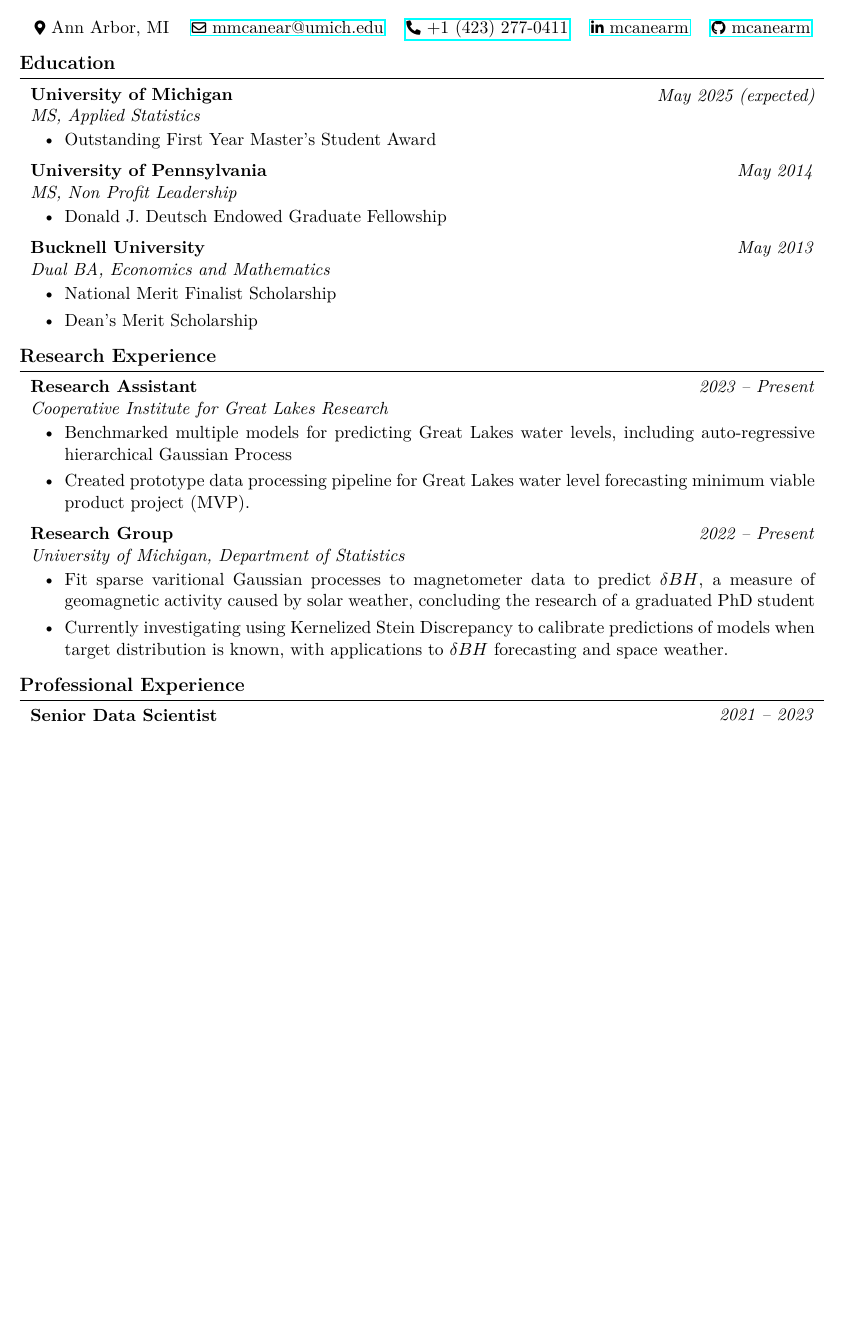
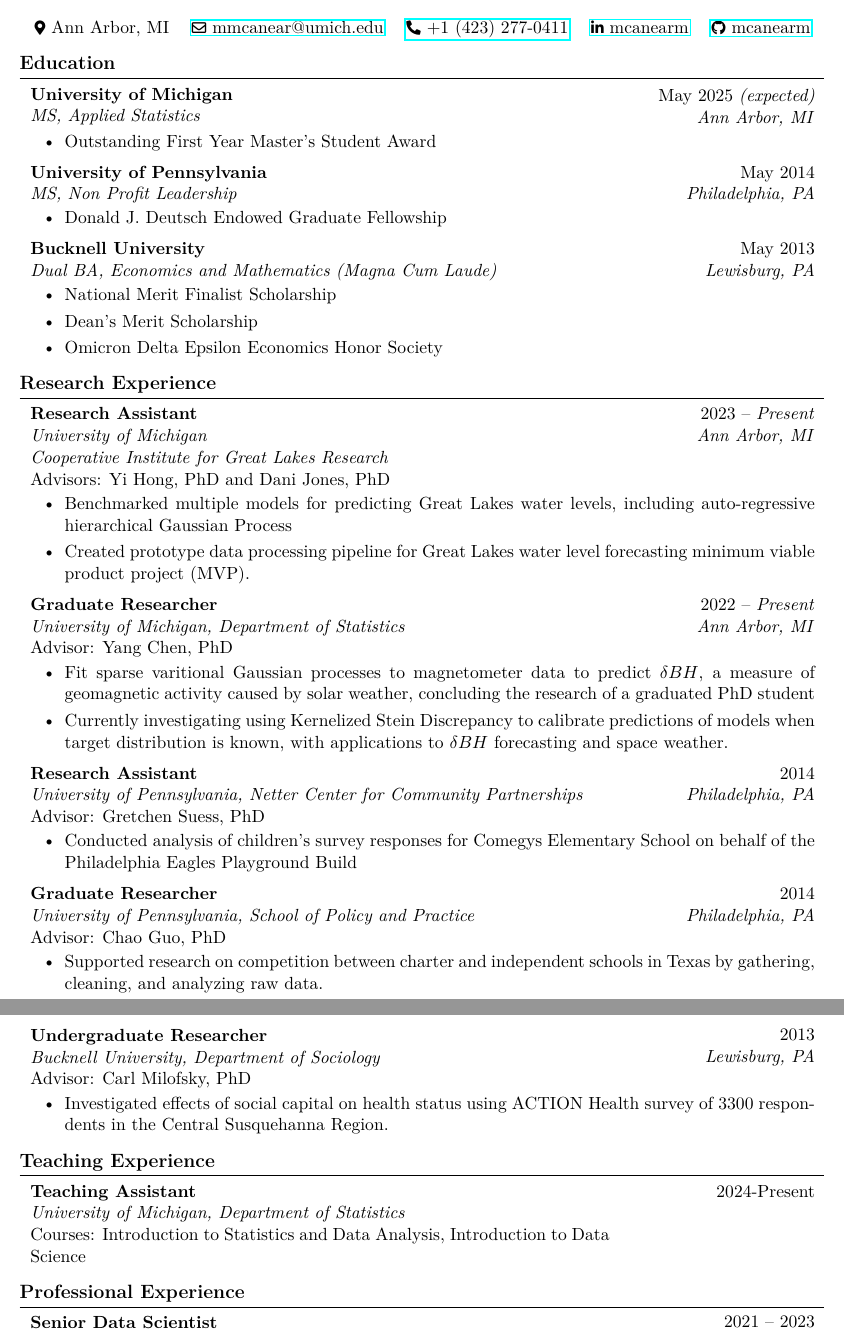
Before and after one commit to mcanearm/resume, a LaTeX CV (academic_cv/cv.tex): part of page 1 of 2 before the commit and two parts of pages 1 and 2 of 3 after it, the two joined at a grey line, cut so that both start at the same text, the shorter picture padded with empty space. Compiled offline with pdfLaTeX.

Commit message:
academic cv start

```diff
--- a/academic_cv/cv.tex
+++ b/academic_cv/cv.tex
@@ -40,7 +40,6 @@
     \usepackage[utf8]{inputenc}
     \usepackage{lmodern}
 \fi
-\usepackage{biblatex}
 
 % Some settings:
 \AtBeginEnvironment{adjustwidth}{\partopsep0pt} % remove space before adjustwidth environment
@@ -170,7 +169,10 @@
 \section{Education}
 
 \begin{twocolentry}{
-        \textit{May 2025 (expected)}}
+        May 2025 \textit{(expected)}
+
+        \textit{Ann Arbor, MI}
+    }
     \textbf{University of Michigan}
 
     \textit{MS, Applied Statistics}
@@ -185,7 +187,10 @@
 
 \vspace{0.2 cm}
 \begin{twocolentry}{
-        \textit{May 2014}}
+        May 2014
+
+        \textit{Philadelphia, PA}
+    }
     \textbf{University of Pennsylvania}
 
     \textit{MS, Non Profit Leadership}
@@ -199,26 +204,38 @@
 
 \vspace{0.2 cm}
 \begin{twocolentry}{
-        \textit{May 2013}}
+        May 2013
+
+        \textit{Lewisburg, PA}
+        }
     \textbf{Bucknell University}
 
-    \textit{Dual BA, Economics and Mathematics}
+    \textit{Dual BA, Economics and Mathematics (Magna Cum Laude)}
 \end{twocolentry}
 \vspace{0.05 cm}
 \begin{onecolentry}
     \begin{highlights}
         \item National Merit Finalist Scholarship
         \item Dean's Merit Scholarship
+        \item Omicron Delta Epsilon Economics Honor Society
     \end{highlights}
 \end{onecolentry}
 
 
 \section{Research Experience}
 
-\begin{twocolentry}{\textit{2023 – Present}}
+\begin{twocolentry}{2023 – \textit{Present}
+
+    \textit{Ann Arbor, MI}
+    }
+
     \textbf{Research Assistant}
 
+    \textit{University of Michigan}
+
     \textit{Cooperative Institute for Great Lakes Research}
+
+    Advisors: Yi Hong, PhD and Dani Jones, PhD
 \end{twocolentry}
 
 \vspace{0.05 cm}
@@ -231,10 +248,15 @@
 
 
 \vspace{0.2 cm}
-\begin{twocolentry}{\textit{2022 – Present}}
-    \textbf{Research Group}
+\begin{twocolentry}{2022 – \textit{Present}
+
+    \textit{Ann Arbor, MI}
+    }
+    \textbf{Graduate Researcher}
 
     \textit{University of Michigan, Department of Statistics}
+
+    Advisor: Yang Chen, PhD
 \end{twocolentry}
 
 \vspace{0.05 cm}
@@ -247,13 +269,87 @@
 \end{onecolentry}
 
 
+\vspace{0.2 cm}
+\begin{twocolentry}{2014
+
+    \textit{Philadelphia, PA}
+    }
+    \textbf{Research Assistant}
+
+    \textit{University of Pennsylvania, Netter Center for Community Partnerships}
+
+    Advisor: Gretchen Suess, PhD
+\end{twocolentry}
+
+\vspace{0.05 cm}
+\begin{onecolentry}
+    \begin{highlights}
+        \item Conducted analysis of children's survey responses for Comegys Elementary School on behalf of the Philadelphia Eagles Playground Build
+    \end{highlights}
+\end{onecolentry}
+
+\vspace{0.2cm}
+
+\begin{twocolentry}{2014
+
+    \textit{Philadelphia, PA}
+    }
+    \textbf{Graduate Researcher}
+
+    \textit{University of Pennsylvania, School of Policy and Practice}
+
+    Advisor: Chao Guo, PhD
+\end{twocolentry}
+
+\vspace{0.05 cm}
+\begin{onecolentry}
+    \begin{highlights}
+        \item Supported research on competition between charter and independent schools in Texas by gathering, cleaning, and analyzing raw data.
+    \end{highlights}
+\end{onecolentry}
+
+
+\vspace{0.2cm}
+
+\pagebreak
+\begin{twocolentry}{2013
+
+    \textit{Lewisburg, PA}
+    }
+    \textbf{Undergraduate Researcher}
+
+    \textit{Bucknell University, Department of Sociology}
+
+    Advisor: Carl Milofsky, PhD
+\end{twocolentry}
+
+\vspace{0.05 cm}
+\begin{onecolentry}
+    \begin{highlights}
+        \item  Investigated eﬀects of social capital on health status using ACTION Health
+        survey of 3300 respondents in the Central Susquehanna Region.
+    \end{highlights}
+\end{onecolentry}
+
+\section{Teaching Experience}
+
+\begin{twocolentry}{2024-Present}
+    \textbf{Teaching Assistant}
+
+    \textit{University of Michigan, Department of Statistics}
+
+    Courses: Introduction to Statistics and Data Analysis, Introduction to Data Science
+
+
+\end{twocolentry}
+
 
 \section{Professional Experience}
 
 \begin{twocolentry}{
-    \textit{2021 – 2023}
+        2021 – 2023
 
-    San Diego, CA
+        \textit{San Diego, CA}
     }
     \textbf{Senior Data Scientist}
 
```
Also changed, not shown: academic_cv/cv.tex (51 more changed lines). Lines whose indentation alone changed are shown as unchanged.
